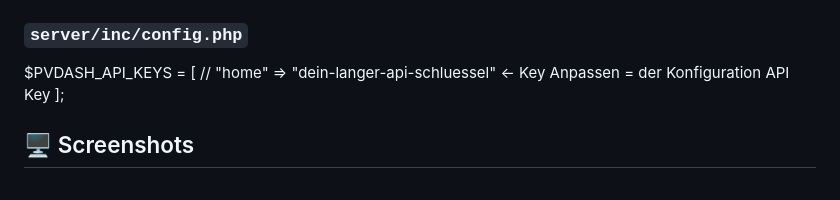
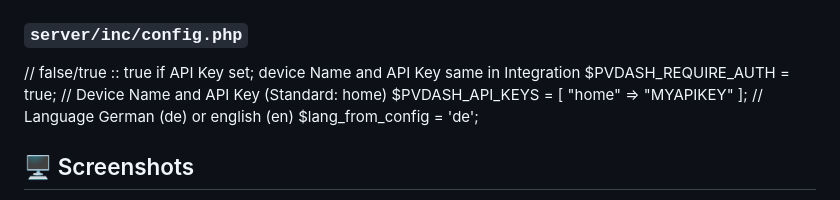
Before and after one commit to Borderlane-HA/PenguinPVDash, a Markdown page: README.md, the part around the change. Rendered like a GitHub page.

```diff
--- a/README.md
+++ b/README.md
@@ -70,9 +70,12 @@ Unter *Einrichten/Optionen* stehen diese Felder zur Verfügung:
 
 ### `server/inc/config.php`
 
-$PVDASH_API_KEYS = [
-  // "home" => "dein-langer-api-schluessel" <- Key Anpassen = der Konfiguration API Key
-];
+// false/true :: true if API Key set; device Name and API Key same in Integration
+$PVDASH_REQUIRE_AUTH = true;
+// Device Name and API Key (Standard: home)
+$PVDASH_API_KEYS = [ "home" => "MYAPIKEY" ];
+// Language German (de) or english (en)
+$lang_from_config = 'de';
 
 
 
```
